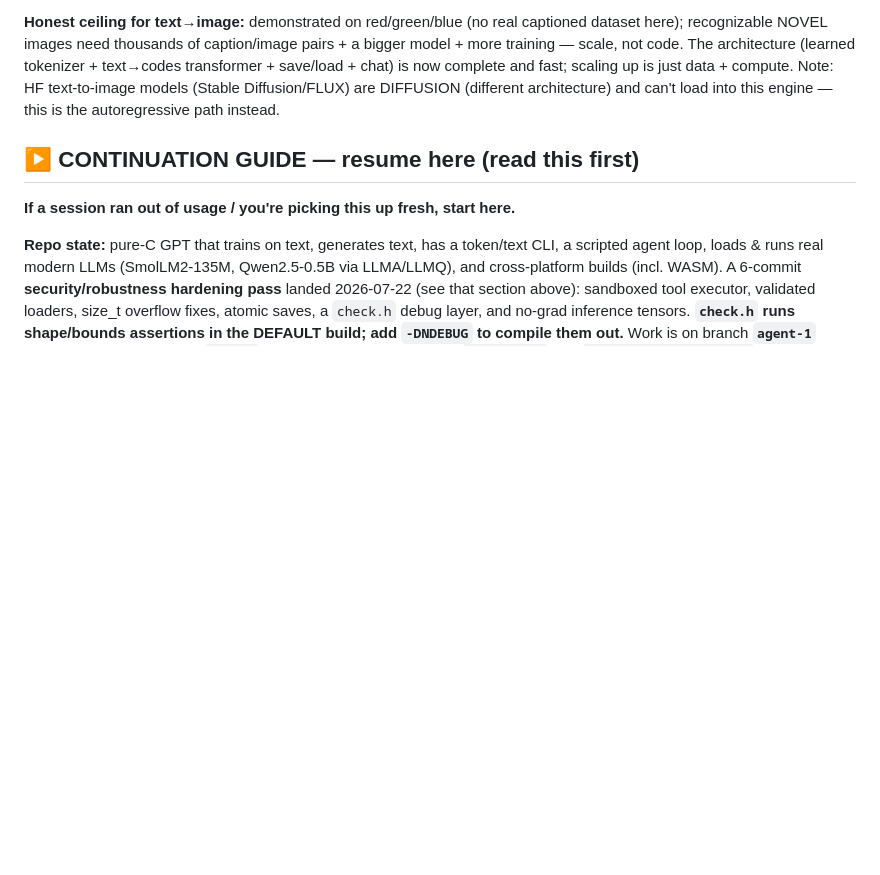
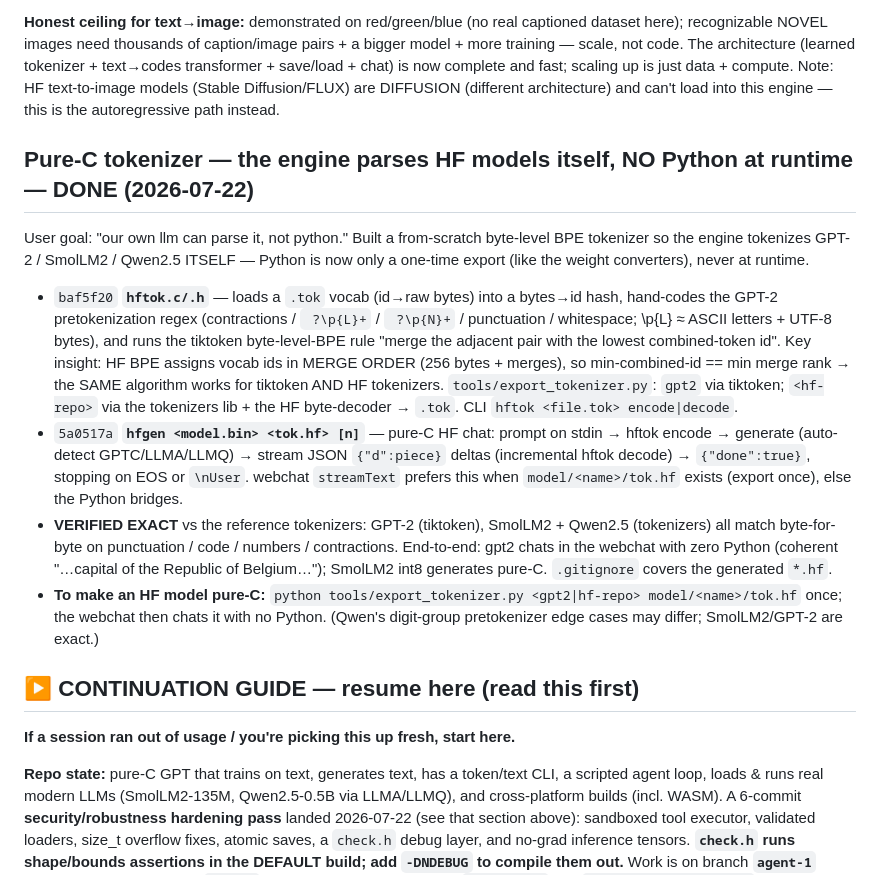
Before and after one commit to marjoncajocon/llm-project, a Markdown page: notes.md, the part around the change. GitHub-like rendering; blank space fills up the shorter version.

Commit message:
docs: record the pure-C tokenizer (engine parses HF models, no Python) in notes.md + memory.md

```diff
--- a/notes.md
+++ b/notes.md
@@ -659,6 +659,30 @@ scale, not code. The architecture (learned tokenizer + text→codes transformer
 now complete and fast; scaling up is just data + compute. Note: HF text-to-image models (Stable
 Diffusion/FLUX) are DIFFUSION (different architecture) and can't load into this engine — this is the
 autoregressive path instead.
+
+## Pure-C tokenizer — the engine parses HF models itself, NO Python at runtime — DONE (2026-07-22)
+
+User goal: "our own llm can parse it, not python." Built a from-scratch byte-level BPE tokenizer
+so the engine tokenizes GPT-2 / SmolLM2 / Qwen2.5 ITSELF — Python is now only a one-time export
+(like the weight converters), never at runtime.
+- `baf5f20` **`hftok.c/.h`** — loads a `.tok` vocab (id→raw bytes) into a bytes→id hash, hand-codes
+  the GPT-2 pretokenization regex (contractions / ` ?\p{L}+` / ` ?\p{N}+` / punctuation / whitespace;
+  \p{L} ≈ ASCII letters + UTF-8 bytes), and runs the tiktoken byte-level-BPE rule "merge the adjacent
+  pair with the lowest combined-token id". Key insight: HF BPE assigns vocab ids in MERGE ORDER
+  (256 bytes + merges), so min-combined-id == min merge rank → the SAME algorithm works for tiktoken
+  AND HF tokenizers. `tools/export_tokenizer.py`: `gpt2` via tiktoken; `<hf-repo>` via the tokenizers
+  lib + the HF byte-decoder → `.tok`. CLI `hftok <file.tok> encode|decode`.
+- `5a0517a` **`hfgen <model.bin> <tok.hf> [n]`** — pure-C HF chat: prompt on stdin → hftok encode →
+  generate (auto-detect GPTC/LLMA/LLMQ) → stream JSON `{"d":piece}` deltas (incremental hftok decode)
+  → `{"done":true}`, stopping on EOS or `\nUser`. webchat `streamText` prefers this when
+  `model/<name>/tok.hf` exists (export once), else the Python bridges.
+- **VERIFIED EXACT** vs the reference tokenizers: GPT-2 (tiktoken), SmolLM2 + Qwen2.5 (tokenizers) all
+  match byte-for-byte on punctuation / code / numbers / contractions. End-to-end: gpt2 chats in the
+  webchat with zero Python (coherent "…capital of the Republic of Belgium…"); SmolLM2 int8 generates
+  pure-C. `.gitignore` covers the generated `*.hf`.
+- **To make an HF model pure-C:** `python tools/export_tokenizer.py <gpt2|hf-repo> model/<name>/tok.hf`
+  once; the webchat then chats it with no Python. (Qwen's digit-group pretokenizer edge cases may
+  differ; SmolLM2/GPT-2 are exact.)
 
 ## ▶ CONTINUATION GUIDE — resume here (read this first)
 
```
Also changed, not shown: memory.md (+15 -0 lines).
